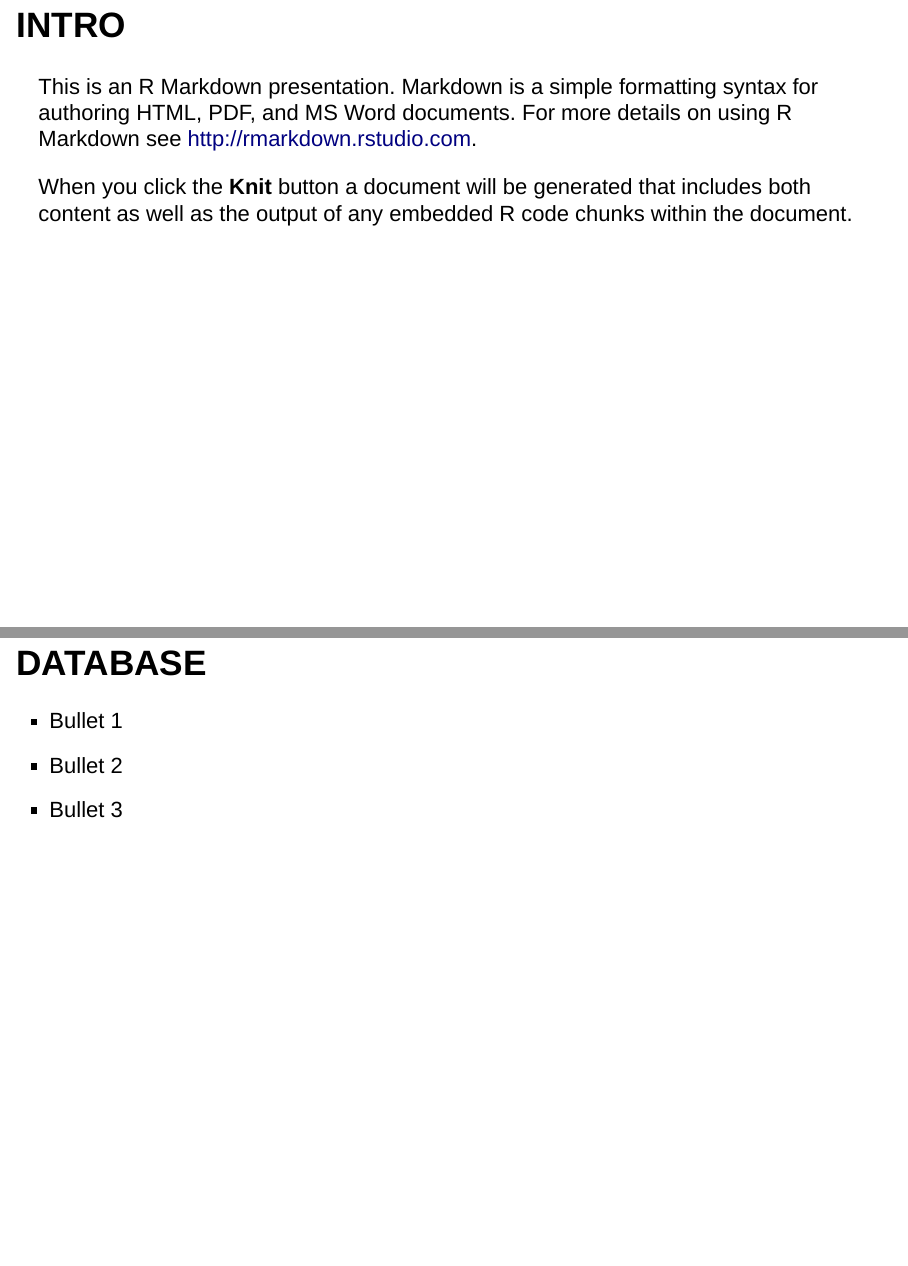
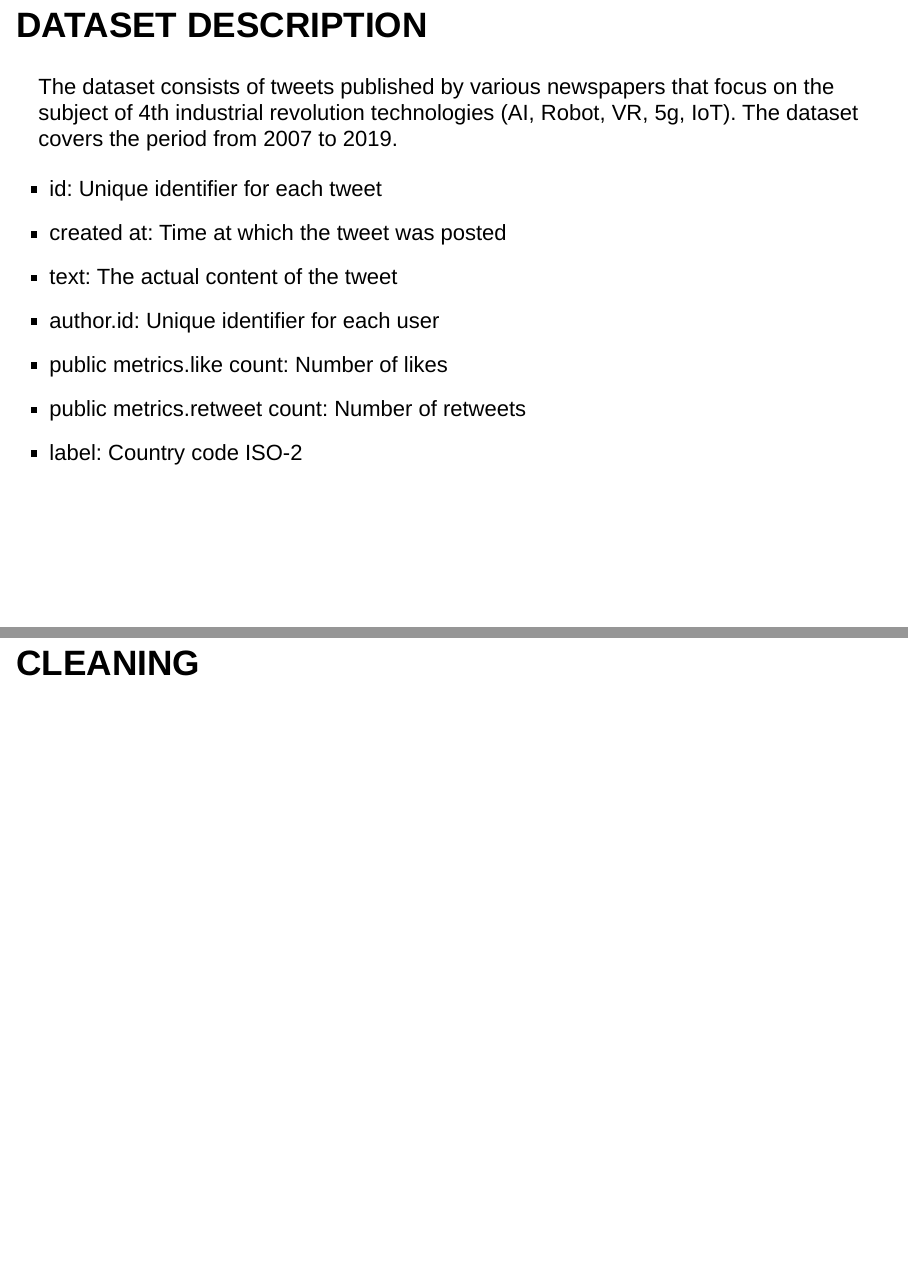
Before and after one commit to jeannepetitdangeon/TransfoML, an R Markdown document (Slides transfo.Rmd): pages 2 and 3 of 7 before the commit and pages 2 and 3 of 6 after it, joined at a grey line. Rendered offline with R 4.5, knitr and Pandoc, with nearby package versions; drawn as Slidy slides in place of the format the file asks for.

Commit message:
Update Slides transfo.Rmd

````diff
--- a/Slides transfo.Rmd
+++ b/Slides transfo.Rmd
@@ -9,17 +9,17 @@ output: ioslides_presentation
 knitr::opts_chunk$set(echo = FALSE)
 ```
 
-## INTRO
+## DATASET DESCRIPTION
 
-This is an R Markdown presentation. Markdown is a simple formatting syntax for authoring HTML, PDF, and MS Word documents. For more details on using R Markdown see <http://rmarkdown.rstudio.com>.
+The dataset consists of tweets published by various newspapers that focus on the subject of 4th industrial revolution technologies (AI, Robot, VR, 5g, IoT). The dataset covers the period from 2007 to 2019.
 
-When you click the **Knit** button a document will be generated that includes both content as well as the output of any embedded R code chunks within the document.
-
-## DATABASE
-
-- Bullet 1
-- Bullet 2
-- Bullet 3
+- id: Unique identifier for each tweet
+- created at: Time at which the tweet was posted
+- text: The actual content of the tweet
+- author.id: Unique identifier for each user
+- public metrics.like count: Number of likes
+- public metrics.retweet count: Number of retweets
+- label: Country code ISO-2
 
 ## CLEANING
 
````
Also changed, not shown: Slides transfo.Rmd (17 more changed lines).
